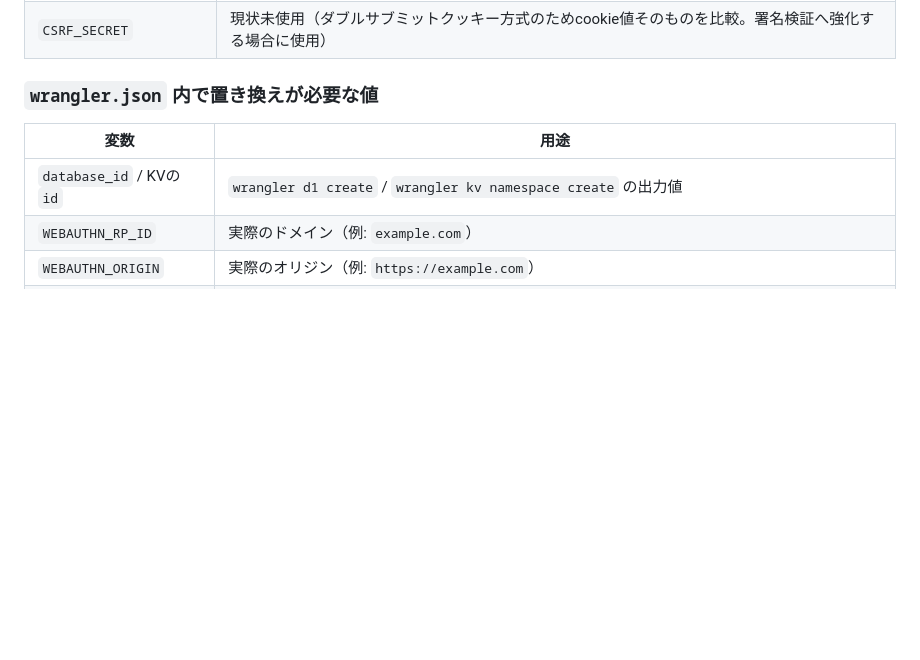
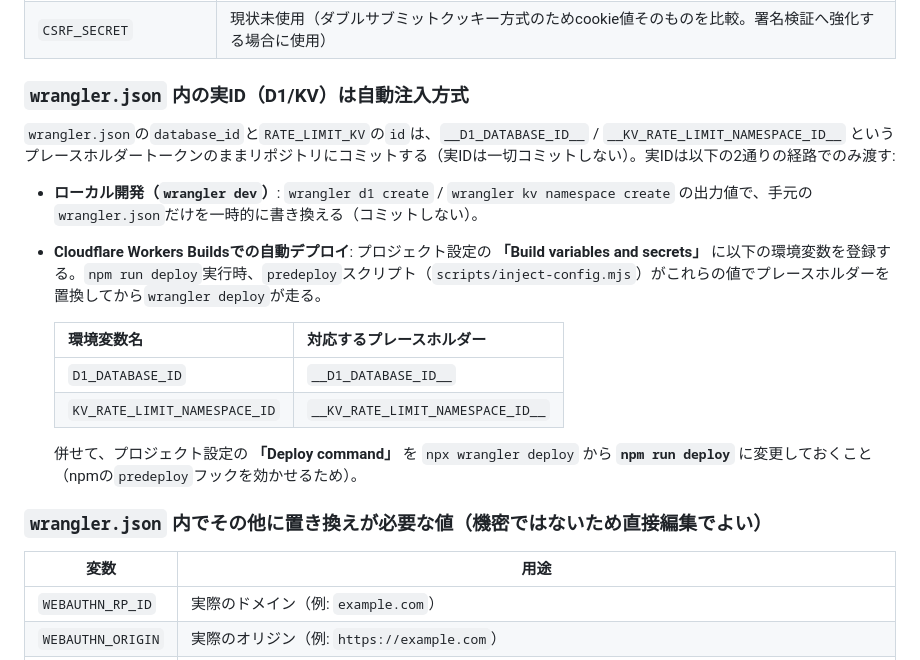
Before and after one commit to Haru-1293/demo-trade-app, a Markdown page: README.md, the part around the change. GitHub-like rendering; blank space fills up the shorter version.

Commit message:
chore: inject D1/KV IDs at build time instead of committing them

```diff
--- a/README.md
+++ b/README.md
@@ -28,11 +28,24 @@ npm run db:migrate:local
 | `TURNSTILE_SECRET_KEY` | ログイン・登録・管理画面ログイン時のBOT検証 |
 | `CSRF_SECRET` | 現状未使用（ダブルサブミットクッキー方式のためcookie値そのものを比較。署名検証へ強化する場合に使用） |
 
-### `wrangler.json` 内で置き換えが必要な値
+### `wrangler.json` 内の実ID（D1/KV）は自動注入方式
+
+`wrangler.json`の`database_id`と`RATE_LIMIT_KV`の`id`は、`__D1_DATABASE_ID__` / `__KV_RATE_LIMIT_NAMESPACE_ID__` というプレースホルダートークンのままリポジトリにコミットする（実IDは一切コミットしない）。実IDは以下の2通りの経路でのみ渡す:
+
+- **ローカル開発（`wrangler dev`）**: `wrangler d1 create` / `wrangler kv namespace create` の出力値で、手元の`wrangler.json`だけを一時的に書き換える（コミットしない）。
+- **Cloudflare Workers Buildsでの自動デプロイ**: プロジェクト設定の **「Build variables and secrets」** に以下の環境変数を登録する。`npm run deploy`実行時、`predeploy`スクリプト（`scripts/inject-config.mjs`）がこれらの値でプレースホルダーを置換してから`wrangler deploy`が走る。
+
+  | 環境変数名 | 対応するプレースホルダー |
+  |---|---|
+  | `D1_DATABASE_ID` | `__D1_DATABASE_ID__` |
+  | `KV_RATE_LIMIT_NAMESPACE_ID` | `__KV_RATE_LIMIT_NAMESPACE_ID__` |
+
+  併せて、プロジェクト設定の **「Deploy command」** を `npx wrangler deploy` から **`npm run deploy`** に変更しておくこと（npmの`predeploy`フックを効かせるため）。
+
+### `wrangler.json` 内でその他に置き換えが必要な値（機密ではないため直接編集でよい）
 
 | 変数 | 用途 |
 |---|---|
-| `database_id` / KVの`id` | `wrangler d1 create` / `wrangler kv namespace create` の出力値 |
 | `WEBAUTHN_RP_ID` | 実際のドメイン（例: `example.com`） |
 | `WEBAUTHN_ORIGIN` | 実際のオリジン（例: `https://example.com`） |
 | `SEC_USER_AGENT` | SECのフェアユースポリシーに従い、アプリ名+連絡先を明示（例: `demo-trade-app you@example.com`） |
```
